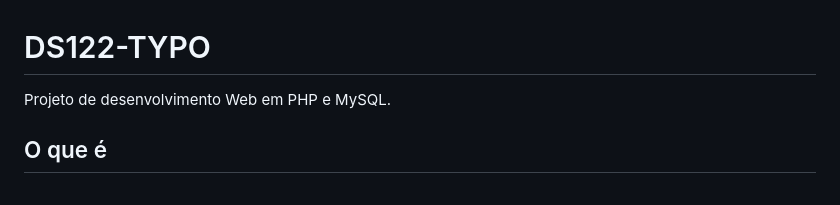
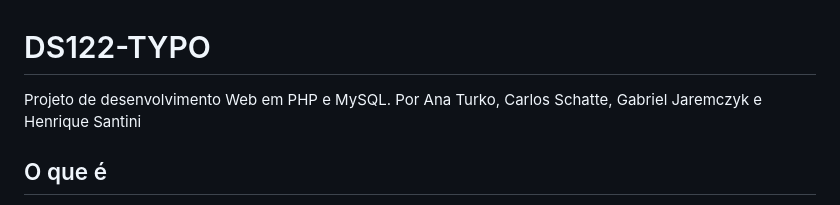
Before and after one commit to Mad-Kirby/DS122-TYPO, a Markdown page: README.md, the part around the change. Rendered like a GitHub page.

Commit message:
Inclusão do nomes dos autores
Inclui nome dos alunos autores do código

```diff
--- a/README.md
+++ b/README.md
@@ -1,6 +1,6 @@
 # DS122-TYPO
 
-Projeto de desenvolvimento Web em PHP e MySQL.
+Projeto de desenvolvimento Web em PHP e MySQL. Por Ana Turko, Carlos Schatte, Gabriel Jaremczyk e Henrique Santini
 
 ## O que é
 
```
